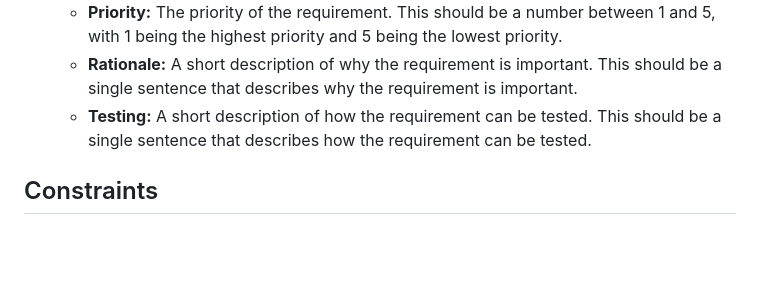
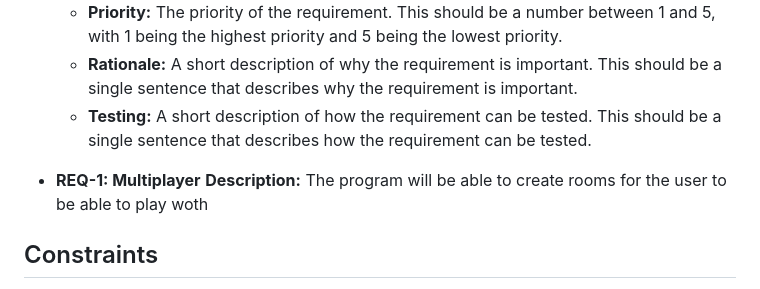
Before and after one commit to Jackson-Franke74/ITSC-3155-Final-Project, a Markdown page: SRS.md, the part around the change. GitHub-like rendering; blank space fills up the shorter version.

Commit message:
Requirements
Started requirements, added req1-3

```diff
--- a/SRS.md
+++ b/SRS.md
@@ -50,6 +50,9 @@ Each group member must supply at least three functional requirements for the pro
   * **Rationale:** A short description of why the requirement is important. This should be a single sentence that describes why the requirement is important.
   * **Testing:** A short description of how the requirement can be tested. This should be a single sentence that describes how the requirement can be tested.
 
+* **REQ-1: Multiplayer**
+  **Description:** The program will be able to create rooms for the user to be able to play woth
+
 ## Constraints
 
 In this section, you should list any constraints that you have for the project. Each group member must supply at least two constraints. These can be constraints on the project itself, the software system, or the stakeholders. Constraints can be anything that limits the scope of the project. For example, that this project's template code is written using Flask and Python constitutes a constraint on the backend of the project. Constraints can also be things like the required timeline of the project. Be creative.
```
